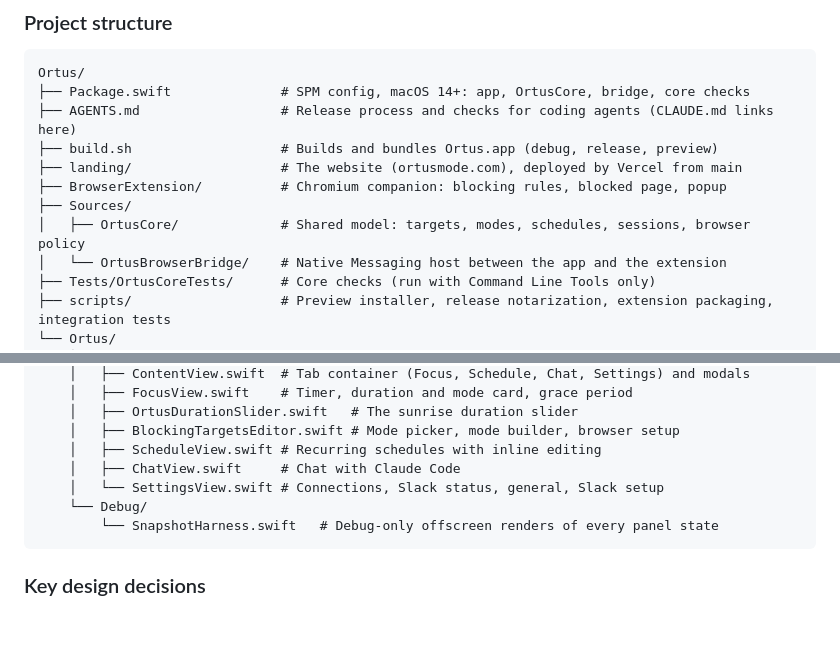
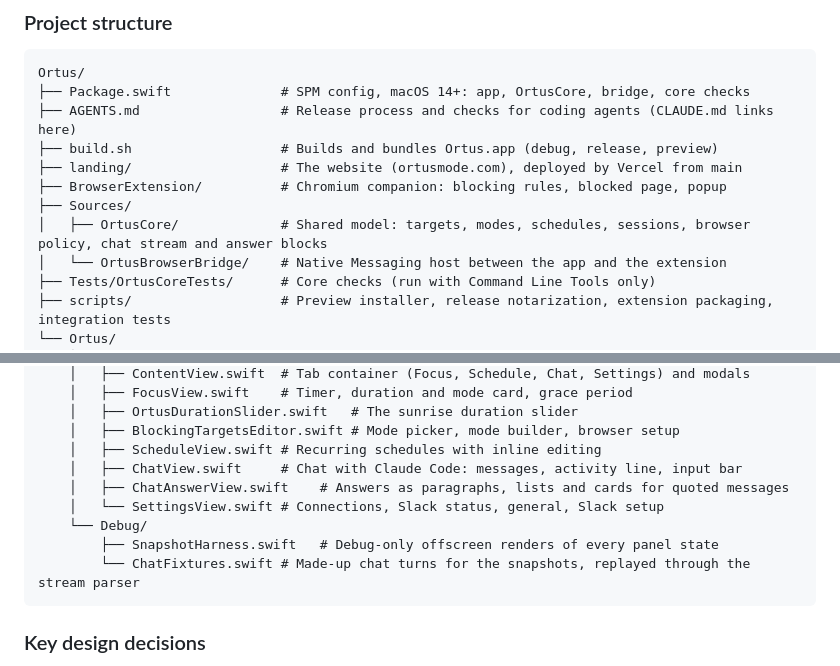
Before and after one commit to scandolo/Ortus, a Markdown page: README.md, 2 parts joined by grey strips. Rendered like a GitHub page; blank space fills up the shorter version.

Commit message:
Add the chat answer view and fixtures to the README tree
Co-Authored-By: Claude Opus 5.5 (1M context) <noreply@anthropic.com>

````diff
--- a/README.md
+++ b/README.md
@@ -145,7 +145,7 @@ Ortus/
 ├── landing/                   # The website (ortusmode.com), deployed by Vercel from main
 ├── BrowserExtension/          # Chromium companion: blocking rules, blocked page, popup
 ├── Sources/
-│   ├── OrtusCore/             # Shared model: targets, modes, schedules, sessions, browser policy
+│   ├── OrtusCore/             # Shared model: targets, modes, schedules, sessions, browser policy, chat stream and answer blocks
 │   └── OrtusBrowserBridge/    # Native Messaging host between the app and the extension
 ├── Tests/OrtusCoreTests/      # Core checks (run with Command Line Tools only)
 ├── scripts/                   # Preview installer, release notarization, extension packaging, integration tests
@@ -171,10 +171,12 @@ Ortus/
     │   ├── OrtusDurationSlider.swift   # The sunrise duration slider
     │   ├── BlockingTargetsEditor.swift # Mode picker, mode builder, browser setup
     │   ├── ScheduleView.swift # Recurring schedules with inline editing
-    │   ├── ChatView.swift     # Chat with Claude Code
+    │   ├── ChatView.swift     # Chat with Claude Code: messages, activity line, input bar
+    │   ├── ChatAnswerView.swift    # Answers as paragraphs, lists and cards for quoted messages
     │   └── SettingsView.swift # Connections, Slack status, general, Slack setup
     └── Debug/
-        └── SnapshotHarness.swift   # Debug-only offscreen renders of every panel state
+        ├── SnapshotHarness.swift   # Debug-only offscreen renders of every panel state
+        └── ChatFixtures.swift # Made-up chat turns for the snapshots, replayed through the stream parser
 ```
 
 ### Key design decisions
````
